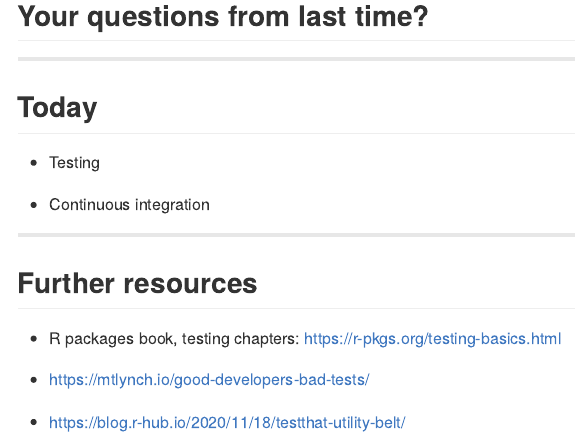
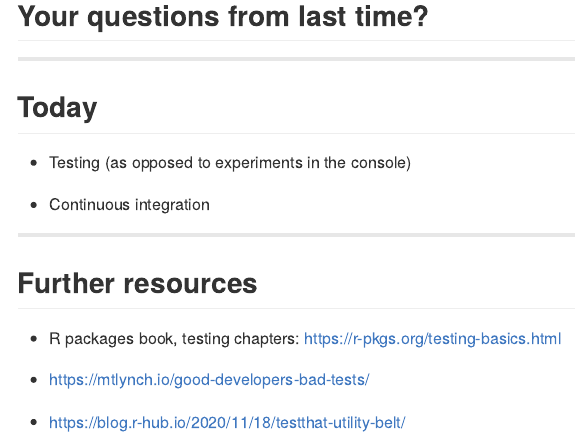
Before and after one commit to ropensci-training/2024-pkg-dev-mechanics, an R Markdown document (content/session-2/slides/index.en.Rmd): the page in a window 1100 px wide, from 180 px down. The pictures show the output file content/session-2/slides/index.en.md that the author committed with the source, drawn offline in the style of GitHub.

Commit message:
add small justification for testing

```diff
--- a/content/session-2/slides/index.en.Rmd
+++ b/content/session-2/slides/index.en.Rmd
@@ -50,7 +50,7 @@ get_pic(id = 132682, alt = "Bike in repair room", 400)
 
 ## Today
 
-- Testing
+- Testing (as opposed to experiments in the console)
 
 - Continuous integration
 
```
Also changed, not shown: content/session-2/slides/index.en.md.
